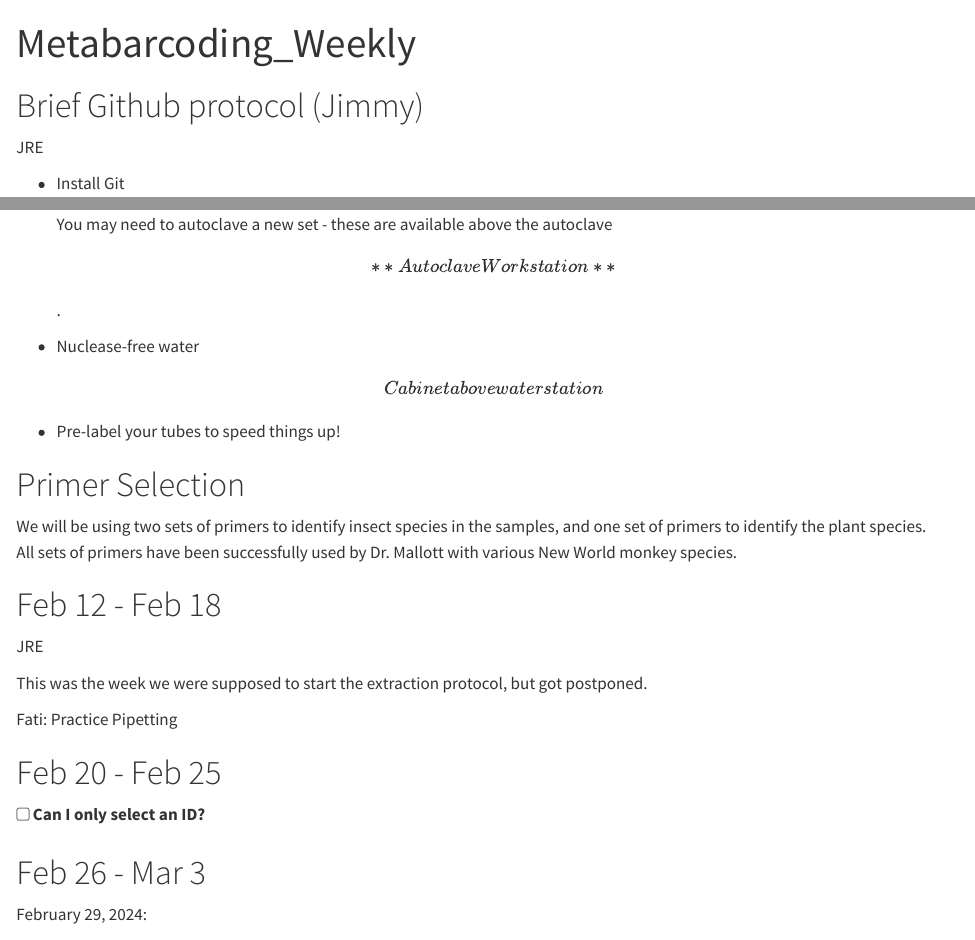
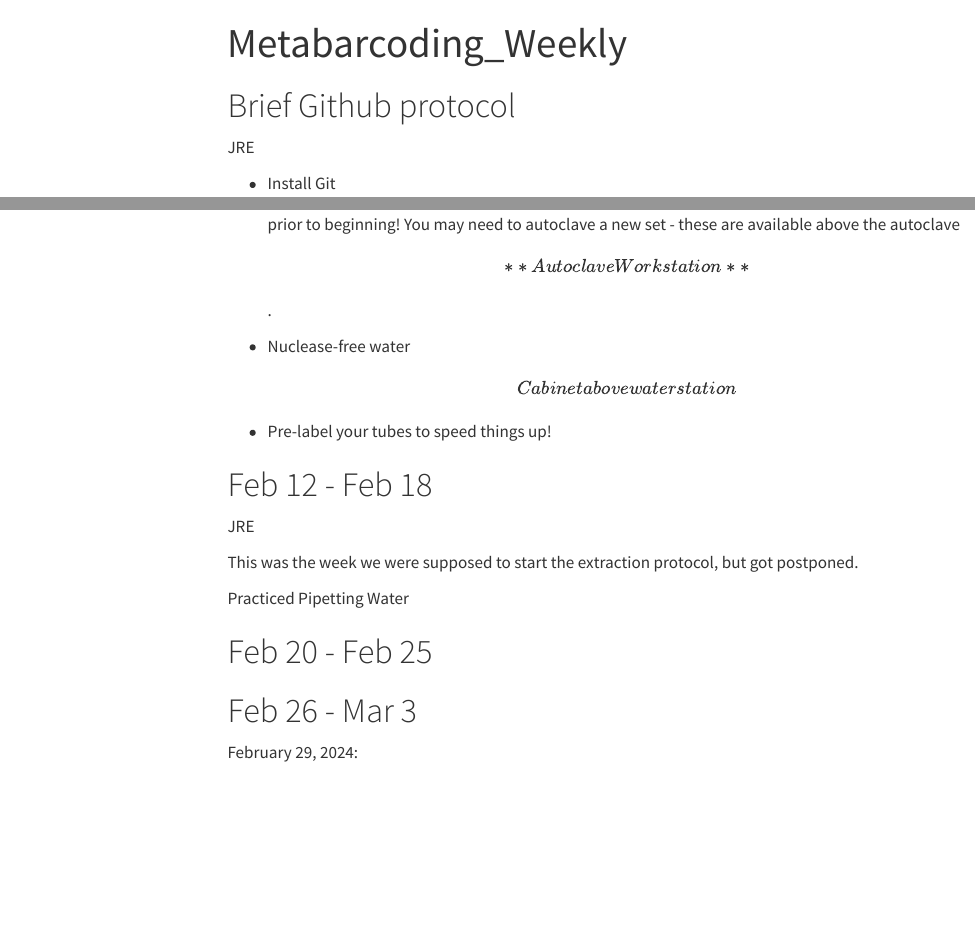
Before and after one commit to jrerkens/AN902-Metabarcoding, a Quarto document (Metabarcoding_Weekly.qmd): the page in a window 1100 px wide, from its top, and a second part further down, joined at a grey line. Rendered offline with R 4.5, knitr and Pandoc in place of Quarto, with nearby package versions; menus at the side of the page are left out.

Commit message:
Add files via upload
Final commits for end of semester.

```diff
--- a/Metabarcoding_Weekly.qmd
+++ b/Metabarcoding_Weekly.qmd
@@ -3,9 +3,10 @@ title: "Metabarcoding_Weekly"
 authors: "Evelyn Pain, Fatimah Bouderdaben, and Jimmy Erkens"
 format: html
 editor: visual
+toc: true
 ---
 
-# Brief Github protocol (Jimmy)
+# Brief Github protocol
 
 JRE
 
@@ -262,21 +265,15 @@ Manufacturer's protocol, without modifications from Melissa Zarate.
 
 -   Pre-label your tubes to speed things up!
 
-# Primer Selection
-
-We will be using two sets of primers to identify insect species in the samples, and one set of primers to identify the plant species. All sets of primers have been successfully used by Dr. Mallott with various New World monkey species.
-
 # Feb 12 - Feb 18
 
 JRE
 
 This was the week we were supposed to start the extraction protocol, but got postponed.
 
-Fati: Practice Pipetting
+Practiced Pipetting Water
 
 # Feb 20 - Feb 25
-
-<input type="checkbox" id="cbox3" value="third_checkbox"> <label for="cbox3"> Can I only select an ID? </label><br>
 
 # Feb 26 - Mar 3
 
```
Also changed, not shown: Metabarcoding_Weekly.html, Metabarcoding_Weekly.qmd (6 more changed lines).
